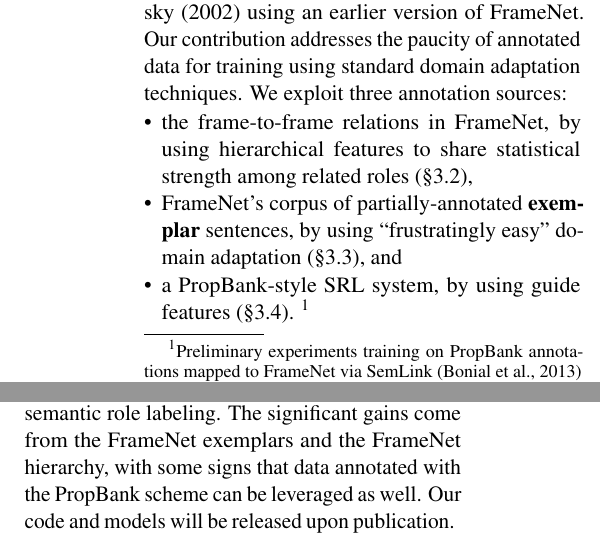
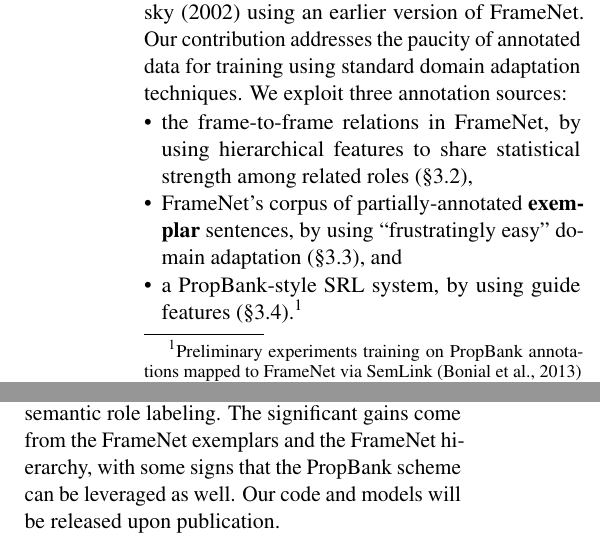
Before and after one commit to meghana-kshirsagar/acl2015, a LaTeX paper (argid_short.tex): two parts of the columns of pages 1 and 4 of 5, joined at a grey line, cut so that both start at the same text. Compiled offline with pdfLaTeX.

Commit message:
conclusion, space before footnote 1

```diff
--- a/argid_short.tex
+++ b/argid_short.tex
@@ -435,7 +435,7 @@ adaptation techniques.  We exploit three annotation sources:
   (\cref{sec:hierfeats}),
   \item FrameNet's corpus of partially-annotated \textbf{exemplar} sentences,
   by using ``frustratingly easy'' domain adaptation (\cref{sec:frust}), and
-  \item a PropBank-style SRL system, by using guide features (\cref{sec:guide}).
+  \item a PropBank-style SRL system, by using guide features (\cref{sec:guide}).%
 \footnote{Preliminary experiments training on PropBank annotations mapped to
 FrameNet via SemLink \citep{bonial-13} hurt performance, likely due to errors and coverage gaps in the mappings.}
 \end{itemize}
@@ -1302,7 +1302,7 @@ These results are provided in the supplement.
 We have empirically shown that auxiliary semantic resources
 can benefit the challenging task of frame-semantic role labeling.
 The significant gains come from the FrameNet exemplars and the FrameNet hierarchy, with
-some signs that data annotated with the PropBank scheme can be leveraged as well.
+some signs that the PropBank scheme can be leveraged as well.
 Our code and models will be released upon publication.
 \nss{release of code and models}
 % }
```
